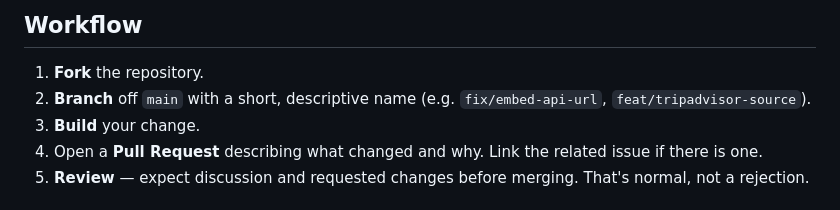
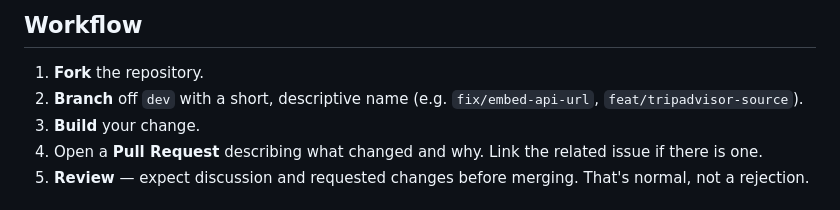
Before and after one commit to HanamiSoftware/Ninja-Reviews, a Markdown page: CONTRIBUTING.md, the part around the change. Drawn GitHub-style.

```diff
--- a/CONTRIBUTING.md
+++ b/CONTRIBUTING.md
@@ -12,7 +12,7 @@ Thanks for considering a contribution — this project is built in the open, and
 ## Workflow
 
 1. **Fork** the repository.
-2. **Branch** off `main` with a short, descriptive name (e.g. `fix/embed-api-url`, `feat/tripadvisor-source`).
+2. **Branch** off `dev` with a short, descriptive name (e.g. `fix/embed-api-url`, `feat/tripadvisor-source`).
 3. **Build** your change.
 4. Open a **Pull Request** describing what changed and why. Link the related issue if there is one.
 5. **Review** — expect discussion and requested changes before merging. That's normal, not a rejection.
```
Also changed, not shown: README.md (+5 -0 lines), img/ninja_reviews_transparent_horizontal.png (added).
